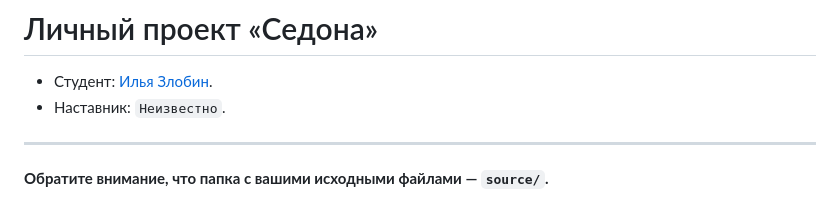
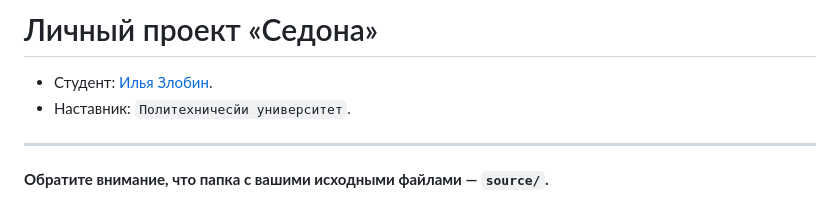
Before and after one commit to htmlacademy-univer-htmlcss-2/2443001-sedona-1, a Markdown page: Readme.md, the part around the change. Rendered like a GitHub page.

Commit message:
Добавляет наставника

```diff
--- a/Readme.md
+++ b/Readme.md
@@ -1,7 +1,7 @@
 # Личный проект «Седона»
 
 * Студент: [Илья Злобин](https://up.htmlacademy.ru/univer-html2/1/user/2443001).
-* Наставник: `Неизвестно`.
+* Наставник: `Политехничесйи университет`.
 
 ---
 
```
